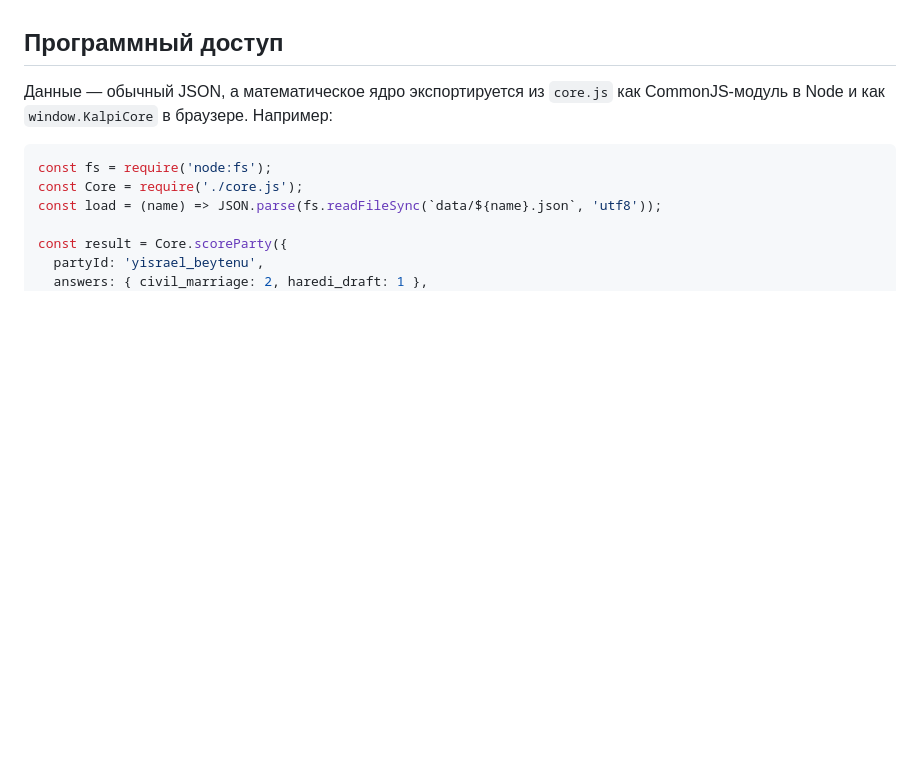
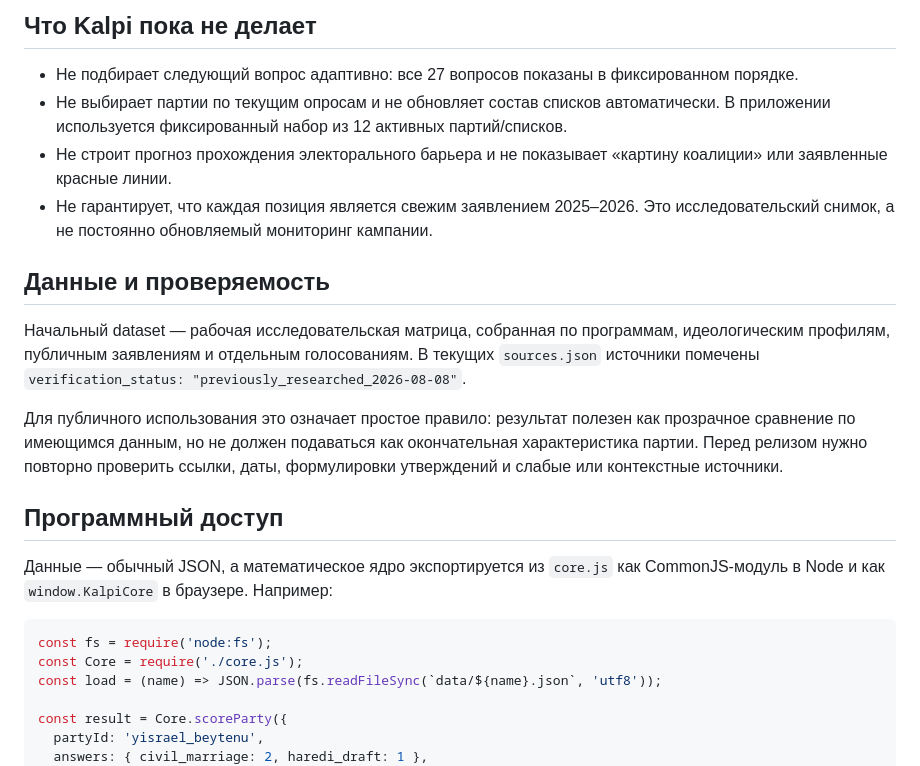
Before and after one commit to kuilef/kalpi, a Markdown page: README.md, the part around one of its changes. GitHub-like rendering; blank space fills up the shorter version.

```diff
--- a/README.md
+++ b/README.md
@@ -14,3 +66,15 @@
+## Что Kalpi пока не делает
+
+- Не подбирает следующий вопрос адаптивно: все 27 вопросов показаны в фиксированном порядке.
+- Не выбирает партии по текущим опросам и не обновляет состав списков автоматически. В приложении используется фиксированный набор из 12 активных партий/списков.
+- Не строит прогноз прохождения электорального барьера и не показывает «картину коалиции» или заявленные красные линии.
+- Не гарантирует, что каждая позиция является свежим заявлением 2025–2026. Это исследовательский снимок, а не постоянно обновляемый мониторинг кампании.
+
+## Данные и проверяемость
+
+Начальный dataset — рабочая исследовательская матрица, собранная по программам, идеологическим профилям, публичным заявлениям и отдельным голосованиям. В текущих `sources.json` источники помечены `verification_status: "previously_researched_2026-08-08"`.
+
+Для публичного использования это означает простое правило: результат полезен как прозрачное сравнение по имеющимся данным, но не должен подаваться как окончательная характеристика партии. Перед релизом нужно повторно проверить ссылки, даты, формулировки утверждений и слабые или контекстные источники.
 
 ## Программный доступ
 
```
Also changed, not shown: other parts of README.md (+62 -50 lines).
